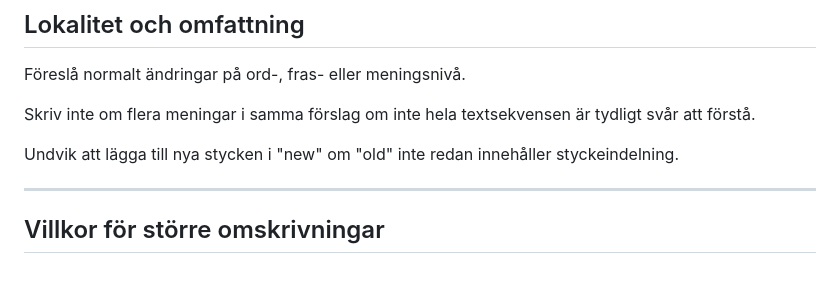
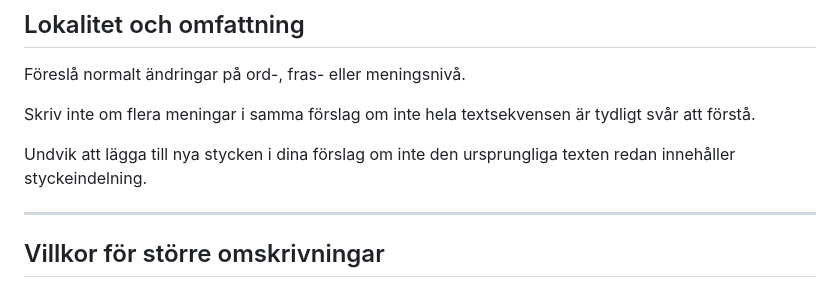
Before and after one commit to slimebob1975/JBGLangImprover, a Markdown page: policy/prompt_policy.md, the part around one of its changes. GitHub-like rendering.

Commit message:
Policy change

```diff
--- a/policy/prompt_policy.md
+++ b/policy/prompt_policy.md
@@ -82,7 +81,7 @@ Föreslå normalt ändringar på ord-, fras- eller meningsnivå.
 
 Skriv inte om flera meningar i samma förslag om inte hela textsekvensen är tydligt svår att förstå.
 
-Undvik att lägga till nya stycken i "new" om "old" inte redan innehåller styckeindelning.
+Undvik att lägga till nya stycken i dina förslag om inte den ursprungliga texten redan innehåller styckeindelning.
 
 ---
 
```
Also changed, not shown: other parts of policy/prompt_policy.md (+0 -1 lines).
